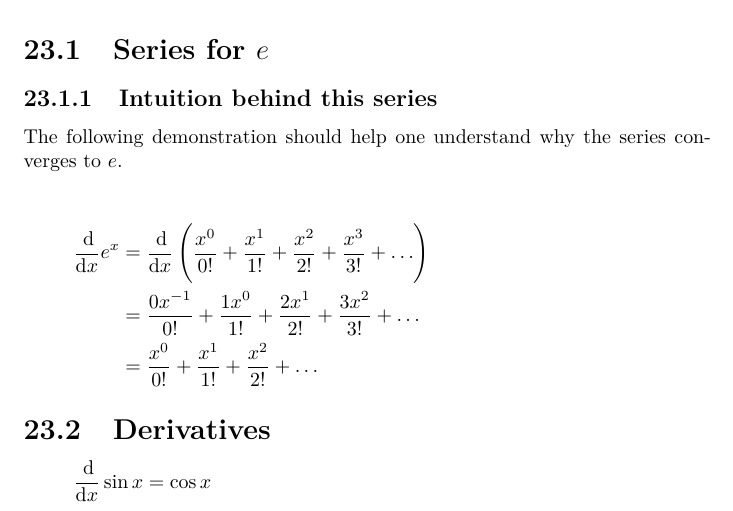
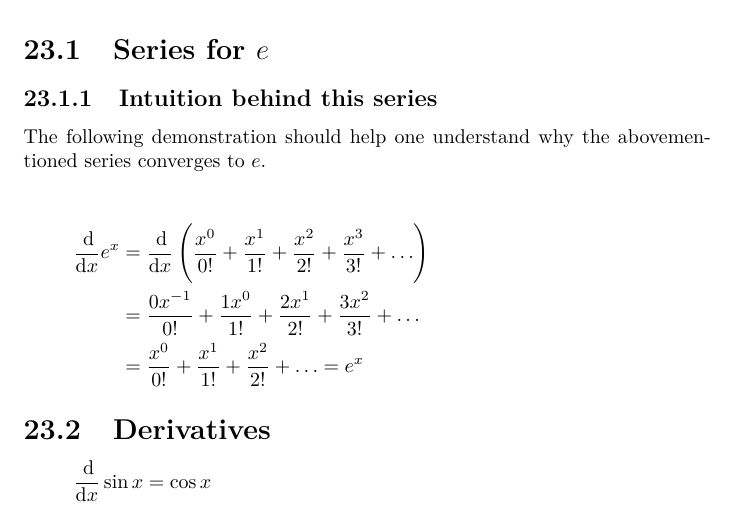
Before and after one commit to bernardosulzbach/notes, a LaTeX thesis (notes.tex): part of page 53 of 65, cut so that both start at the same text. Compiled offline with pdfLaTeX.

Commit message:
Minor improvements to the series for exp(x)

```diff
--- a/notes.tex
+++ b/notes.tex
@@ -1197,14 +1197,14 @@ and products of its roots \(x_i\) as follows:
 %\[e^x = \frac{x^0}{0!} + \frac{x^1}{1!} + \frac{x^2}{2!} + \frac{x^3}{3!} + \ldots\]
 
 \subsection{Intuition behind this series}
-The following demonstration should help one understand why the series converges
-to \(e\).
+The following demonstration should help one understand why the abovementioned
+series converges to \(e\).
 
 \begin{align*}
     \frac{\dif}{\dif x} e^x
     &= \frac{\dif}{\dif x} \left( \frac{x^0}{0!} + \frac{x^1}{1!} + \frac{x^2}{2!} + \frac{x^3}{3!} + \ldots \right) \\
     &= \frac{0 x^{-1}}{0!} + \frac{1 x^0}{1!} + \frac{2 x^1}{2!} + \frac{3 x^2}{3!} + \ldots \\
-    &= \frac{x^0}{0!} + \frac{x^1}{1!} + \frac{x^2}{2!} + \ldots
+    &= \frac{x^0}{0!} + \frac{x^1}{1!} + \frac{x^2}{2!} + \ldots = e^x
 \end{align*}
 
 \section{Derivatives}
```
